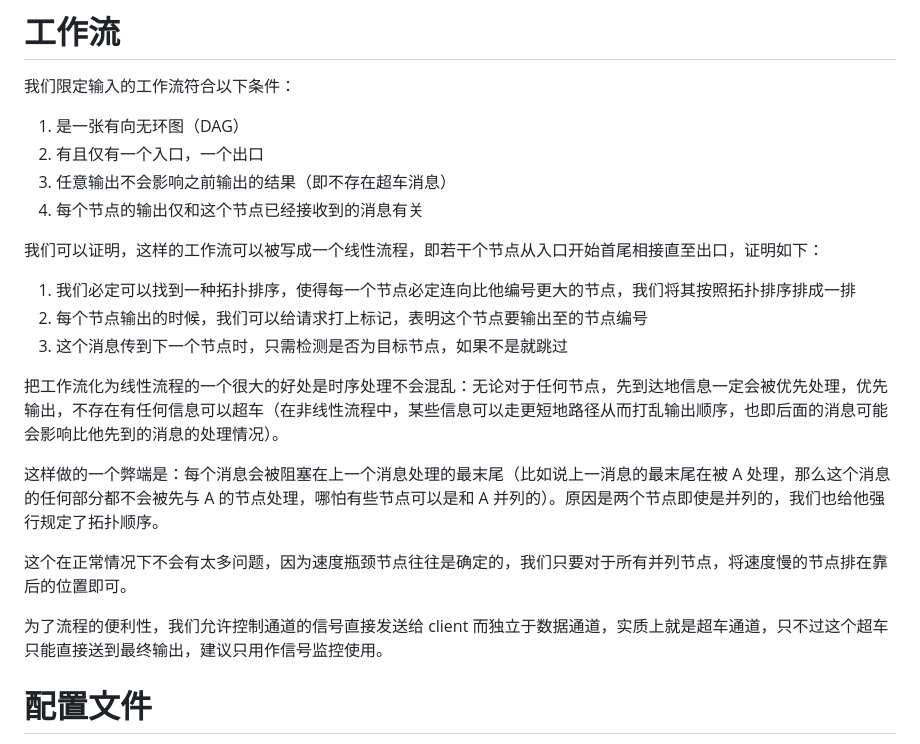
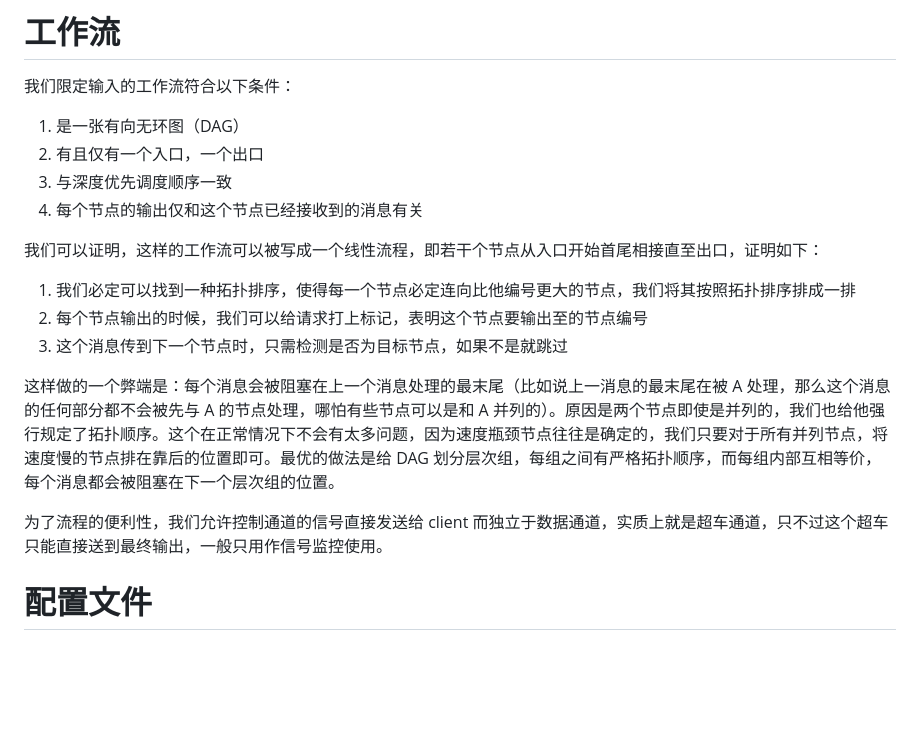
Before and after one commit to caiyy17/YACHIYO_server, a Markdown page: README.md, the part around the change. GitHub-like rendering; blank space fills up the shorter version.

```diff
--- a/README.md
+++ b/README.md
@@ -8,7 +8,7 @@ uvicorn server_fastapi:app --reload --host 0.0.0.0 --port 8000
 
 1. 是一张有向无环图（DAG）
 2. 有且仅有一个入口，一个出口
-3. 任意输出不会影响之前输出的结果（即不存在超车消息）
+3. 与深度优先调度顺序一致
 4. 每个节点的输出仅和这个节点已经接收到的消息有关
 
 我们可以证明，这样的工作流可以被写成一个线性流程，即若干个节点从入口开始首尾相接直至出口，证明如下：
@@ -17,13 +17,9 @@ uvicorn server_fastapi:app --reload --host 0.0.0.0 --port 8000
 2. 每个节点输出的时候，我们可以给请求打上标记，表明这个节点要输出至的节点编号
 3. 这个消息传到下一个节点时，只需检测是否为目标节点，如果不是就跳过
 
-把工作流化为线性流程的一个很大的好处是时序处理不会混乱：无论对于任何节点，先到达地信息一定会被优先处理，优先输出，不存在有任何信息可以超车（在非线性流程中，某些信息可以走更短地路径从而打乱输出顺序，也即后面的消息可能会影响比他先到的消息的处理情况）。
+这样做的一个弊端是：每个消息会被阻塞在上一个消息处理的最末尾（比如说上一消息的最末尾在被 A 处理，那么这个消息的任何部分都不会被先与 A 的节点处理，哪怕有些节点可以是和 A 并列的）。原因是两个节点即使是并列的，我们也给他强行规定了拓扑顺序。这个在正常情况下不会有太多问题，因为速度瓶颈节点往往是确定的，我们只要对于所有并列节点，将速度慢的节点排在靠后的位置即可。最优的做法是给 DAG 划分层次组，每组之间有严格拓扑顺序，而每组内部互相等价，每个消息都会被阻塞在下一个层次组的位置。
 
-这样做的一个弊端是：每个消息会被阻塞在上一个消息处理的最末尾（比如说上一消息的最末尾在被 A 处理，那么这个消息的任何部分都不会被先与 A 的节点处理，哪怕有些节点可以是和 A 并列的）。原因是两个节点即使是并列的，我们也给他强行规定了拓扑顺序。
-
-这个在正常情况下不会有太多问题，因为速度瓶颈节点往往是确定的，我们只要对于所有并列节点，将速度慢的节点排在靠后的位置即可。
-
-为了流程的便利性，我们允许控制通道的信号直接发送给 client 而独立于数据通道，实质上就是超车通道，只不过这个超车只能直接送到最终输出，建议只用作信号监控使用。
+为了流程的便利性，我们允许控制通道的信号直接发送给 client 而独立于数据通道，实质上就是超车通道，只不过这个超车只能直接送到最终输出，一般只用作信号监控使用。
 
 # 配置文件
 
```
